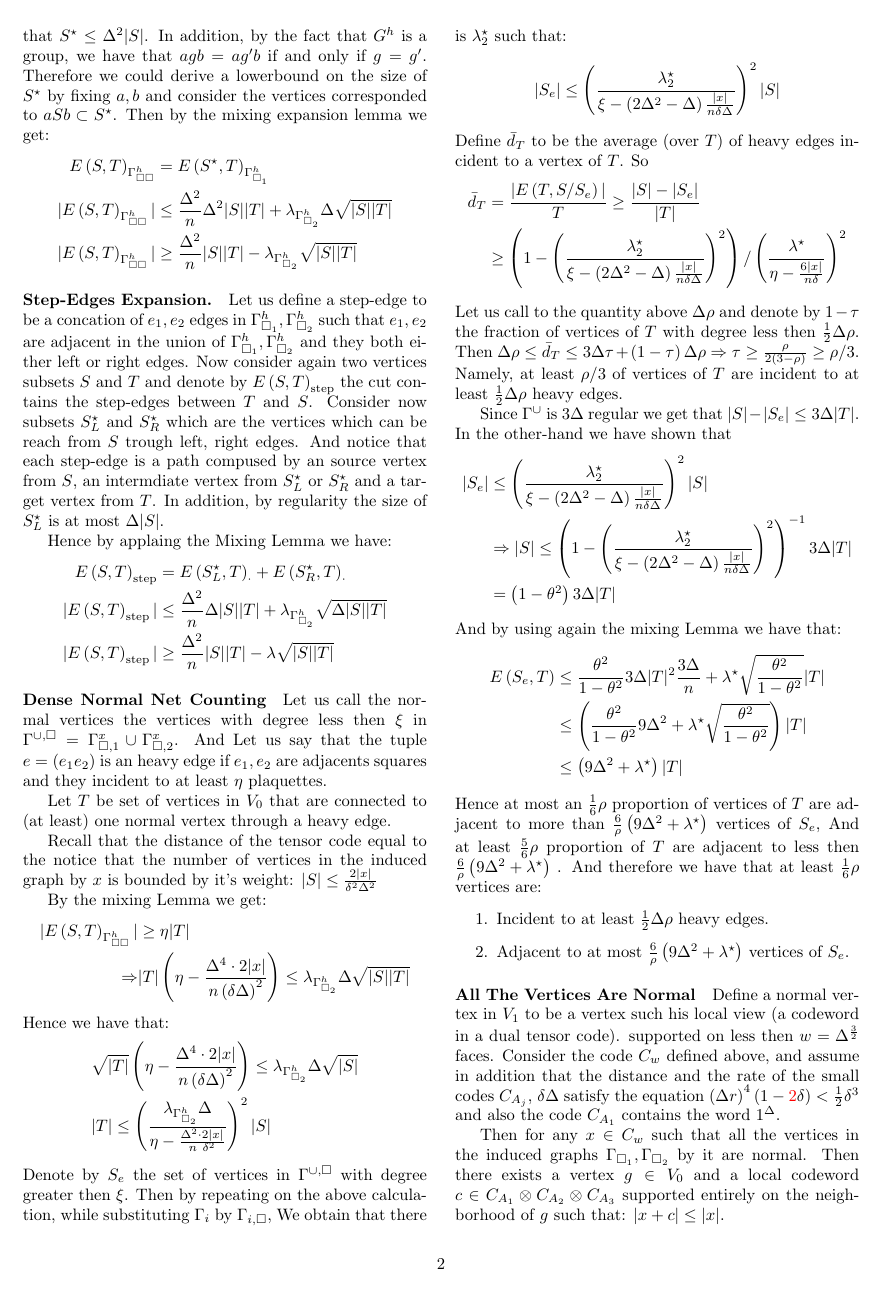
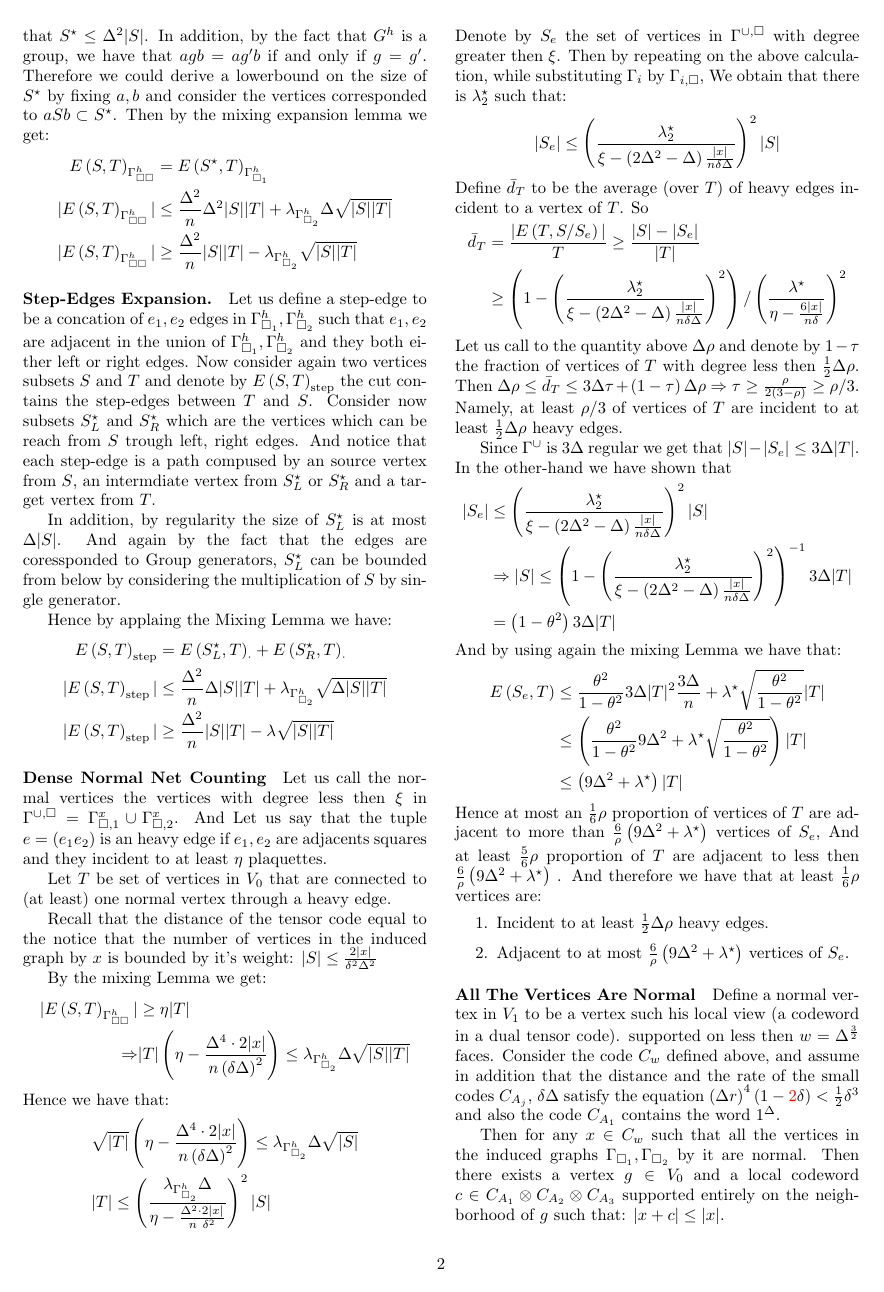
Before and after one commit to dudupo/Academic, a LaTeX document (projects/NLTES_project/ltc_v2.tex): page 2 of 4. Compiled offline with pdfLaTeX.

Commit message:
compiling -Fri Sep 16 02:33:56 PM IDT 2022

```diff
--- a/projects/NLTES_project/ltc_v2.tex
+++ b/projects/NLTES_project/ltc_v2.tex
@@ -200,7 +200,11 @@
 	\end{equation*}
 	\paragraph{Step-Edges Expansion.} Let us define a step-edge to be a concation of $e_{1},e_{2}$ edges in $\Gsah, \Gsbh$ such that $e_{1},e_{2}$ are adjacent in the union of $\Gsah, \Gsbh$ and they both either left or right edges.
 	Now consider again two vertices subsets $S$ and $T$ and denote by $ \ESTs $ the cut contains the step-edges between $T$ and $S$.
-	Consider now subsets $S^{\star}_{L}$ and $S^{\star}_{R}$ which are the vertices which can be reach from $S$ trough left, right edges. And notice that each step-edge is a path compused by an source vertex from $S$, an intermdiate vertex from $S^{\star}_{L}$ or $S^{\star}_{R}$ and a target vertex from $T$. In addition, by regularity the size of $S^{\star}_{L}$ is at most $\Delta|S|$.
+	Consider now subsets $S^{\star}_{L}$ and $S^{\star}_{R}$ which are the vertices which can be reach from $S$ trough left, right edges. And notice that each step-edge is a path compused by an source vertex from $S$, an intermdiate vertex from $S^{\star}_{L}$ or $S^{\star}_{R}$ and a target vertex from $T$.
+
+	In addition, by regularity the size of $S^{\star}_{L}$ is at most $\Delta|S|$.
+	And again by the fact that the edges are coressponded to Group generators, $S^{\star}_{L}$ can be bounded from below by considering the multiplication of $S$ by single generator.
+
 
 	Hence by applaing the Mixing Lemma we have:
 		\begin{equation*}
```
Also changed, not shown: projects/pdfs/ltc_v2.pdf.
